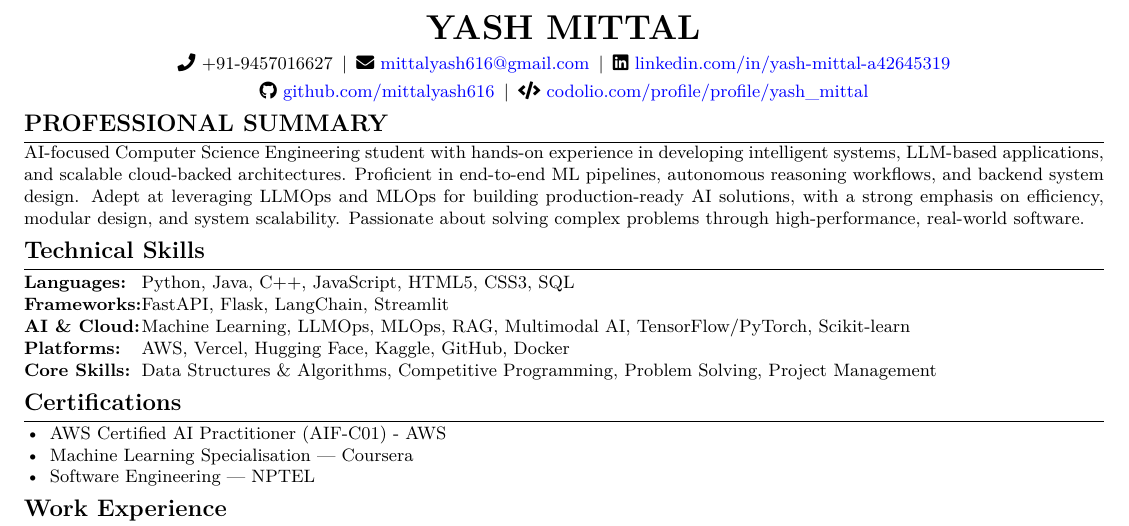
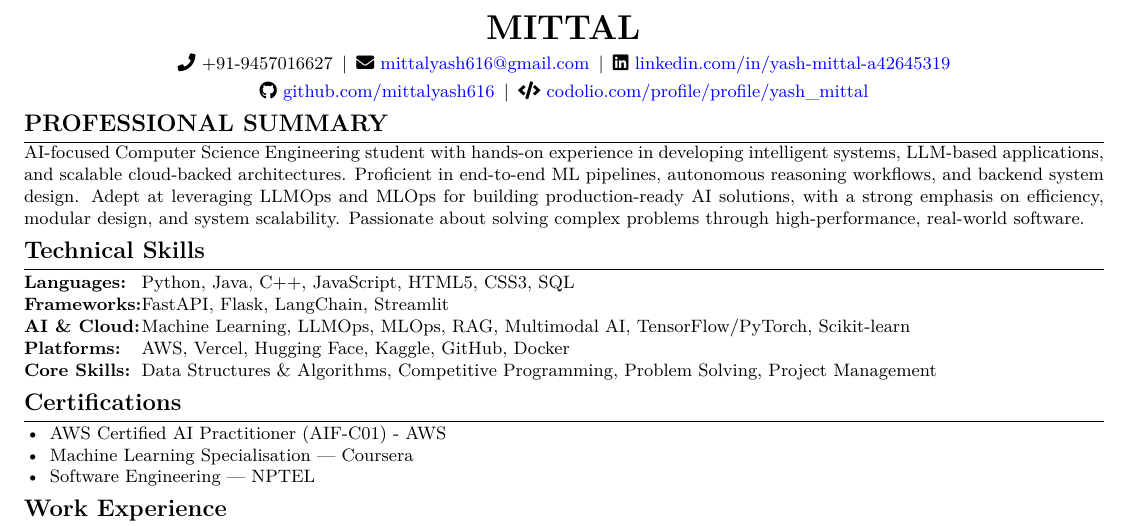
Before and after one commit to mittalyash616/resume, a LaTeX document (maker.tex): part of the page, cut so that both start at the same text. Compiled offline with pdfLaTeX.

```diff
--- a/maker.tex
+++ b/maker.tex
@@ -76,7 +76,7 @@
 
 %---------- HEADER ----------
 \begin{center}
-  {\LARGE\bfseries YASH MITTAL}\\[4pt]
+  {\LARGE\bfseries MITTAL}\\[4pt]
   \small
   % ---- ROW 1: Contact Info ----
   \faPhone~+91-9457016627\enspace\textbar\enspace
```
Also changed, not shown: maker.pdf, 3 other files.
